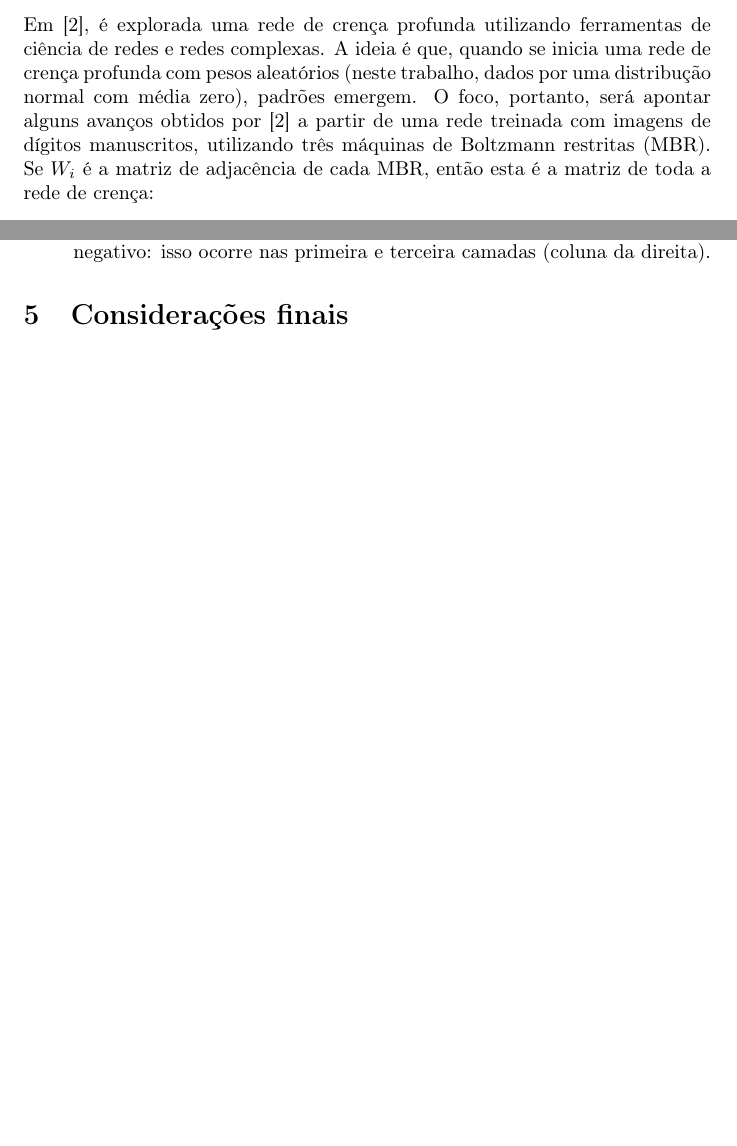
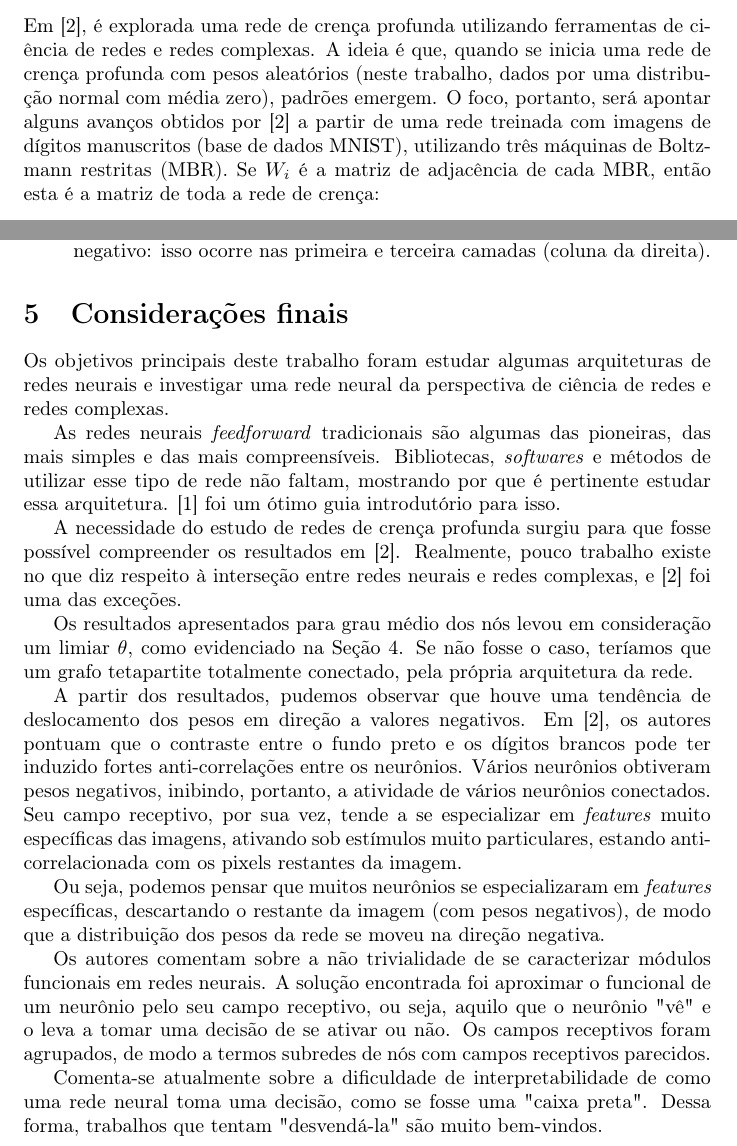
Before and after one commit to lucasresck/Applied-Math-Topics, a LaTeX paper (main.tex): two parts of pages 6 and 9 of 10 before the commit and two parts of pages 6 and 10 of 11 after it, joined at a grey line, cut so that both start at the same text, the shorter picture padded with empty space. Compiled offline with pdfLaTeX.

Commit message:
Finish final considerations

```diff
--- a/main.tex
+++ b/main.tex
@@ -213,10 +215,11 @@
             A ideia nesse tipo de rede é que, à medida que atividades escondidas vão sendo utilizadas como entrada, a rede vai construindo representações mais abstratas dos dados (\cite{testolin2018deep}), assim como em uma rede neural tradicional.
 
     \section{Análise de redes neurais a partir de ciência de redes}
+            \label{analysis}
 
         Em \cite{testolin2018deep}, é explorada uma rede de crença profunda utilizando ferramentas de ciência de redes e redes complexas.
         A ideia é que, quando se inicia uma rede de crença profunda com pesos aleatórios (neste trabalho, dados por uma distribução normal com média zero), padrões emergem.
-        O foco, portanto, será apontar alguns avanços obtidos por \cite{testolin2018deep} a partir de uma rede treinada com imagens de dígitos manuscritos, utilizando três máquinas de Boltzmann restritas (MBR).
+        O foco, portanto, será apontar alguns avanços obtidos por \cite{testolin2018deep} a partir de uma rede treinada com imagens de dígitos manuscritos (base de dados MNIST), utilizando três máquinas de Boltzmann restritas (MBR).
         Se $W_i$ é a matriz de adjacência de cada MBR, então esta é a matriz de toda a rede de crença:
 
         \begin{equation}
@@ -344,6 +347,32 @@
 
     \section{Considerações finais}
 
+        Os objetivos principais deste trabalho foram estudar algumas arquiteturas de redes neurais e investigar uma rede neural da perspectiva de ciência de redes e redes complexas.
+
+        As redes neurais \textit{feedforward} tradicionais são algumas das pioneiras, das mais simples e das mais compreensíveis.
+        Bibliotecas, \textit{softwares} e métodos de utilizar esse tipo de rede não faltam, mostrando por que é pertinente estudar essa arquitetura.
+        \cite{nielsen2015neural} foi um ótimo guia introdutório para isso.
+
+        A necessidade do estudo de redes de crença profunda surgiu para que fosse possível compreender os resultados em \cite{testolin2018deep}.
+        Realmente, pouco trabalho existe no que diz respeito à interseção entre redes neurais e redes complexas, e \cite{testolin2018deep} foi uma das exceções.
+
+        Os resultados apresentados para grau médio dos nós levou em consideração um limiar $\theta$, como evidenciado na Seção \ref{analysis}.
+        Se não fosse o caso, teríamos que um grafo tetapartite totalmente conectado, pela própria arquitetura da rede.
+
+        A partir dos resultados, pudemos observar que houve uma tendência de deslocamento dos pesos em direção a valores negativos.
+        Em \cite{testolin2018deep}, os autores pontuam que o contraste entre o fundo preto e os dígitos brancos pode ter induzido fortes anti-correlações entre os neurônios.
+        Vários neurônios obtiveram pesos negativos, inibindo, portanto, a atividade de vários neurônios conectados.
+        Seu campo receptivo, por sua vez, tende a se especializar em \textit{features} muito específicas das imagens, ativando sob estímulos muito particulares, estando anti-correlacionada com os pixels restantes da imagem.
+
+        Ou seja, podemos pensar que muitos neurônios se especializaram em \textit{features} específicas, descartando o restante da imagem (com pesos negativos), de modo que a distribuição dos pesos da rede se moveu na direção negativa.
+
+        Os autores comentam sobre a não trivialidade de se caracterizar módulos funcionais em redes neurais.
+        A solução encontrada foi aproximar o funcional de um neurônio pelo seu campo receptivo, ou seja, aquilo que o neurônio "vê" \ e o leva a tomar uma decisão de se ativar ou não.
+        Os campos receptivos foram agrupados, de modo a termos subredes de nós com campos receptivos parecidos.
+
+        Comenta-se atualmente sobre a dificuldade de interpretabilidade de como uma rede neural toma uma decisão, como se fosse uma "caixa preta".
+        Dessa forma, trabalhos que tentam "desvendá-la" \ são muito bem-vindos.
+
     \bibliographystyle{plain}
     \bibliography{references}
 \end{document}
```
Also changed, not shown: main.tex (2 more changed lines).
